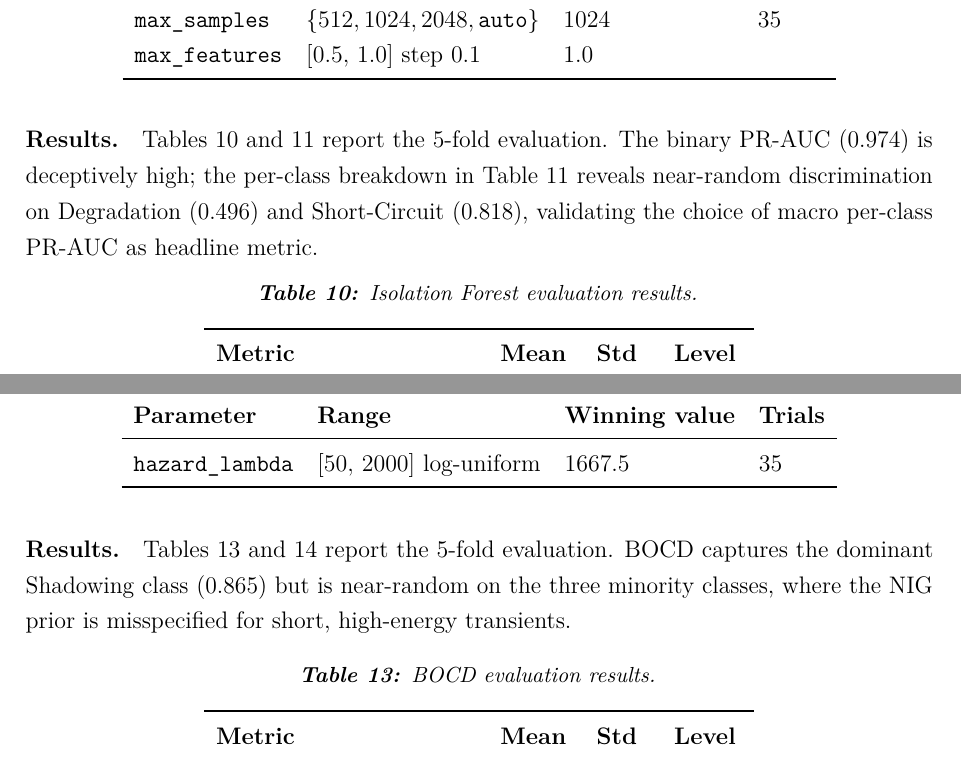
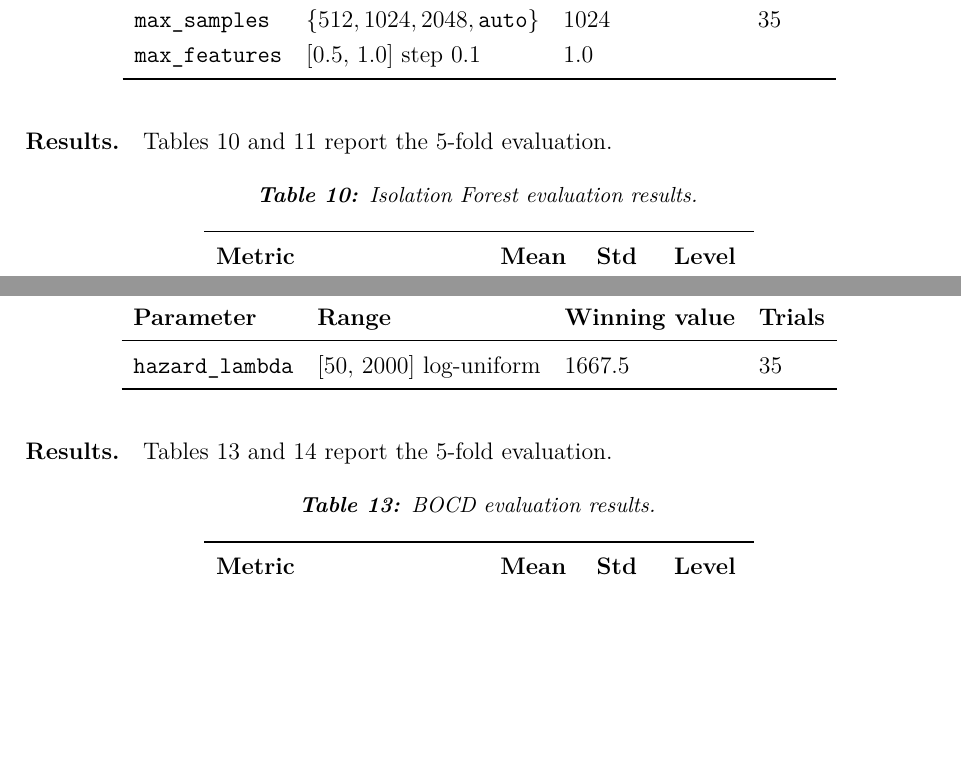
Before and after one commit to Folokee/FaultSense-Thesis, a LaTeX thesis (main.tex, which reads chapters/detection.tex): two parts of pages 71 and 72 of 117, joined at a grey line, cut so that both start at the same text, the shorter picture padded with empty space. Compiled offline with pdfLaTeX.

Commit message:
move inline result interpretations to Discussion only
IF Results: remove 'binary PR-AUC deceptively high... validates metric choice'
BOCD Results: remove 'NIG prior misspecified for short transients'
Both belong in the Discussion section, not scattered across individual
model result paragraphs.

Co-Authored-By: Claude Sonnet 4.6 <noreply@anthropic.com>

```diff
--- a/chapters/detection.tex
+++ b/chapters/detection.tex
@@ -126,7 +126,7 @@ Sklearn's \texttt{score\_samples} returns the negative normalised average path l
 \end{table}
 
 \paragraph{Results.}
-Tables~\ref{tab:iforest-results} and~\ref{tab:iforest-per-class} report the 5-fold evaluation. The binary PR-AUC (0.974) is deceptively high; the per-class breakdown in Table~\ref{tab:iforest-per-class} reveals near-random discrimination on Degradation (0.496) and Short-Circuit (0.818), validating the choice of macro per-class PR-AUC as headline metric.
+Tables~\ref{tab:iforest-results} and~\ref{tab:iforest-per-class} report the 5-fold evaluation.
 
 \begin{table}[H]
 \centering
@@ -186,7 +186,7 @@ The sole tuned parameter is \texttt{hazard\_lambda} (Table~\ref{tab:bocd-hpo}).
 \end{table}
 
 \paragraph{Results.}
-Tables~\ref{tab:bocd-results} and~\ref{tab:bocd-per-class} report the 5-fold evaluation. BOCD captures the dominant Shadowing class (0.865) but is near-random on the three minority classes, where the NIG prior is misspecified for short, high-energy transients.
+Tables~\ref{tab:bocd-results} and~\ref{tab:bocd-per-class} report the 5-fold evaluation.
 
 \begin{table}[H]
 \centering
```
